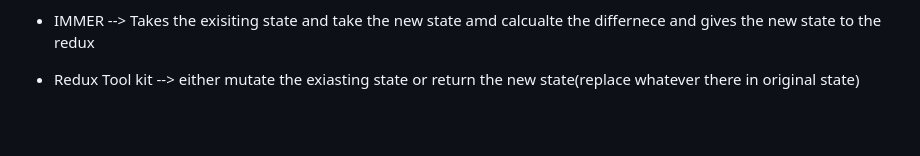
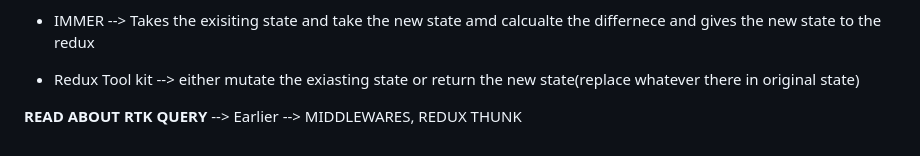
Before and after one commit to Tarunvamsi/ReactJs-experiments, a Markdown page: Notes/Ep12-Redux-BuildOurOwnStore.md, the part around the change. Rendered like a GitHub page; blank space fills up the shorter version.

```diff
--- a/Notes/Ep12-Redux-BuildOurOwnStore.md
+++ b/Notes/Ep12-Redux-BuildOurOwnStore.md
@@ -65,3 +65,5 @@
 - Redux behind the scenes uses "IMMER"
 - IMMER --> Takes the exisiting state and take the new state amd calcualte the differnece and gives the new state to the redux
 - Redux Tool kit --> either mutate the exiasting state or return the new state(replace whatever there in original state)
+
+**READ ABOUT RTK QUERY** --> Earlier --> MIDDLEWARES, REDUX THUNK
```
Also changed, not shown: Notes/Ep13-TestingTheApp.md (added, +60 -0 lines).
